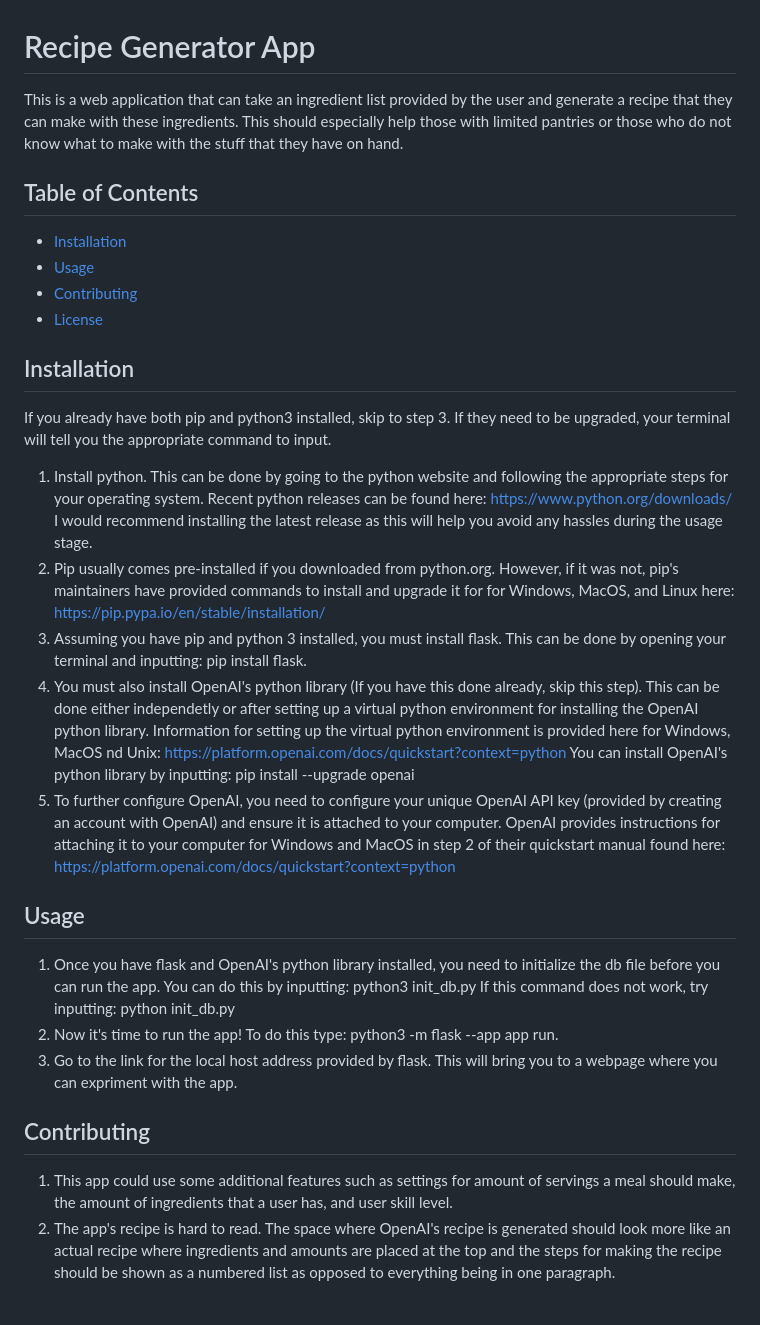
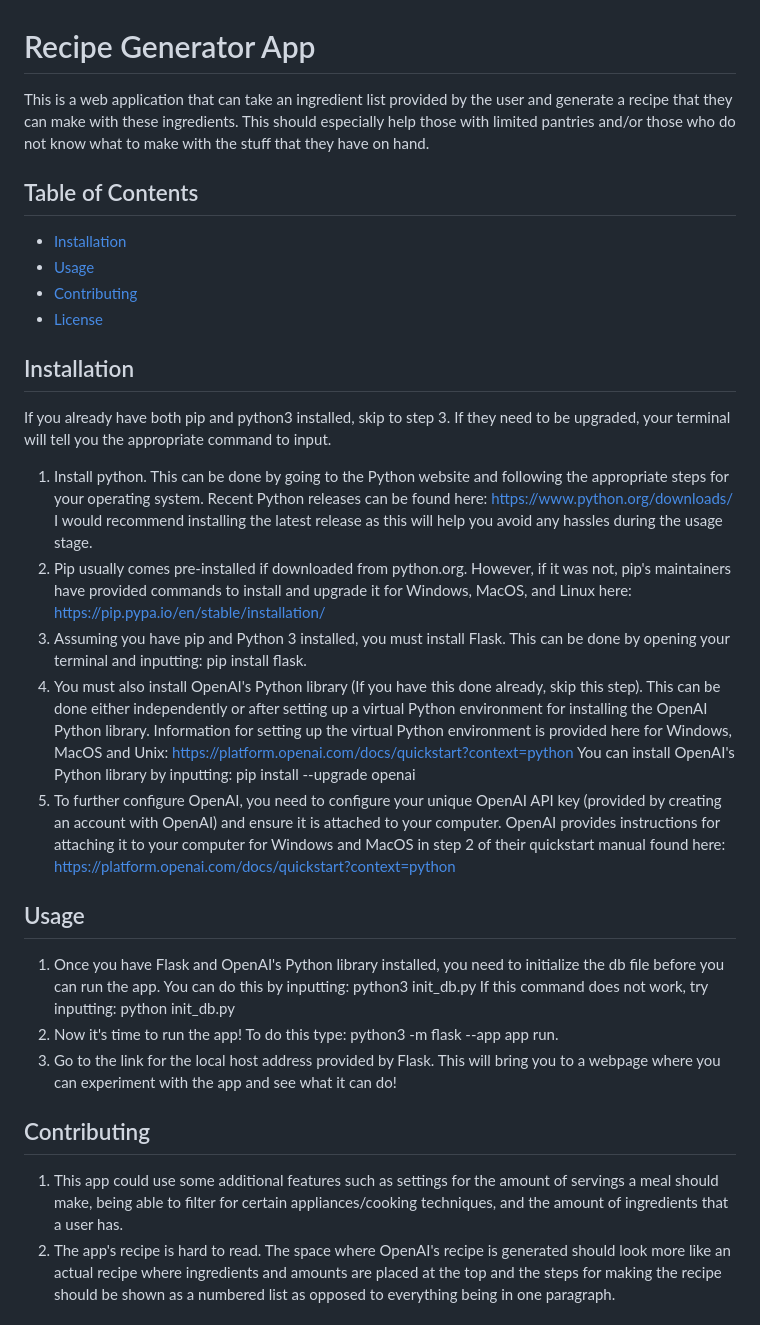
Before and after one commit to Cpearce195/Recipe-Generator, a Markdown page: README.md, the part around the change. GitHub-like rendering.

Commit message:
Update README.md
Minor grammar/spelling fixes as well as changing some sentences.

```diff
--- a/README.md
+++ b/README.md
@@ -1,5 +1,5 @@
 # Recipe Generator App
-This is a web application that can take an ingredient list provided by the user and generate a recipe that they can make with these ingredients. This should especially help those with limited pantries or those who do not know what to make with the stuff that they have on hand.
+This is a web application that can take an ingredient list provided by the user and generate a recipe that they can make with these ingredients. This should especially help those with limited pantries and/or those who do not know what to make with the stuff that they have on hand.
 ## Table of Contents
 - [Installation](#installation)
 - [Usage](#usage)
@@ -7,24 +7,24 @@ This is a web application that can take an ingredient list provided by the user
 - [License](#license)
 ## Installation
 If you already have both pip and python3 installed, skip to step 3. If they need to be upgraded, your terminal will tell you the appropriate command to input.
-1. Install python. This can be done by going to the python website and following the appropriate steps for your operating system. Recent python releases can be found here: https://www.python.org/downloads/
+1. Install python. This can be done by going to the Python website and following the appropriate steps for your operating system. Recent Python releases can be found here: https://www.python.org/downloads/
 I would recommend installing the latest release as this will help you avoid any hassles during the usage stage.
-2. Pip usually comes pre-installed if you downloaded from python.org. However, if it was not, pip's maintainers have provided commands to install and upgrade it for for Windows, MacOS, and Linux here: https://pip.pypa.io/en/stable/installation/
-3.  Assuming you have pip and python 3 installed, you must install flask. This can be done by opening your terminal and inputting:
+2. Pip usually comes pre-installed if downloaded from python.org. However, if it was not, pip's maintainers have provided commands to install and upgrade it for Windows, MacOS, and Linux here: https://pip.pypa.io/en/stable/installation/
+3.  Assuming you have pip and Python 3 installed, you must install Flask. This can be done by opening your terminal and inputting:
 pip install flask.
-4. You must also install OpenAI's python library (If you have this done already, skip this step). This can be done either independetly or after setting up a virtual python environment for installing the OpenAI python library. Information for setting up the virtual python environment is provided here for Windows, MacOS nd Unix: https://platform.openai.com/docs/quickstart?context=python
-You can install OpenAI's python library by inputting:
+4. You must also install OpenAI's Python library (If you have this done already, skip this step). This can be done either independently or after setting up a virtual Python environment for installing the OpenAI Python library. Information for setting up the virtual Python environment is provided here for Windows, MacOS and Unix: https://platform.openai.com/docs/quickstart?context=python
+You can install OpenAI's Python library by inputting:
 pip install --upgrade openai
 5. To further configure OpenAI, you need to configure your unique OpenAI API key (provided by creating an account with OpenAI) and ensure it is attached to your computer. OpenAI provides instructions for attaching it to your computer for Windows and MacOS in step 2 of their quickstart manual found here: https://platform.openai.com/docs/quickstart?context=python
 ## Usage
-1. Once you have flask and OpenAI's python library installed, you need to initialize the db file before you can run the app. You can do this by inputting: python3 init_db.py
+1. Once you have Flask and OpenAI's Python library installed, you need to initialize the db file before you can run the app. You can do this by inputting: python3 init_db.py
 If this command does not work, try inputting:
 python init_db.py
 2. Now it's time to run the app! To do this type:
 python3 -m flask --app app run.
-3. Go to the link for the local host address provided by flask. This will bring you to a webpage where you can expriment with the app.
+3. Go to the link for the local host address provided by Flask. This will bring you to a webpage where you can experiment with the app and see what it can do!
 ## Contributing
-1. This app could use some additional features such as settings for amount of servings a meal should make, the amount of ingredients that a user has, and user skill level.
+1. This app could use some additional features such as settings for the amount of servings a meal should make, being able to filter for certain appliances/cooking techniques, and the amount of ingredients that a user has.
 2. The app's recipe is hard to read. The space where OpenAI's recipe is generated should look more like an actual recipe where ingredients and amounts are placed at the top and the steps for making the recipe should be shown as a numbered list as opposed to everything being in one paragraph.
 ## License
 This project is licensed under the [MIT License](License)
```
